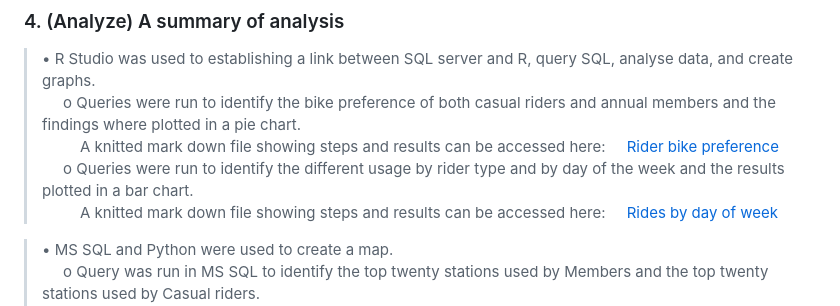
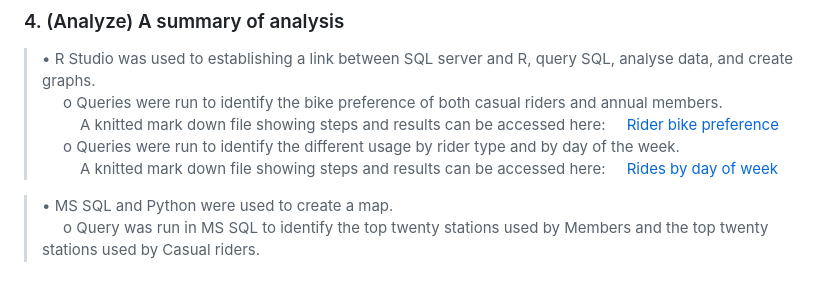
Before and after one commit to FernandoCantu72/Google-Data-Analytics-Cyclistic-Case-Study, a Markdown page: README.md, the part around the change. Rendered like a GitHub page; blank space fills up the shorter version.

```diff
--- a/README.md
+++ b/README.md
@@ -26,10 +26,10 @@ The twelve files downloaded were: <br>
 
 ### 4.	(Analyze) A summary of analysis
 >•	R Studio was used to establishing a link between SQL server and R, query SQL, analyse data, and create graphs. <br>
->&nbsp;&nbsp;&nbsp;&nbsp; o	Queries were run to identify the bike preference of both casual riders and annual members and the findings where plotted in a pie chart.<br>
+>&nbsp;&nbsp;&nbsp;&nbsp; o	Queries were run to identify the bike preference of both casual riders and annual members.<br>
 >&nbsp;&nbsp;&nbsp;&nbsp;&nbsp;&nbsp;&nbsp;&nbsp; A knitted mark down file showing steps and results can be accessed here:
 >&nbsp;&nbsp;&nbsp;&nbsp;[Rider bike preference](https://raw.githack.com/FernandoCantu72/Google-Data-Analytics-Cyclistic-Case-Study/refs/heads/main/Rider_Preferences_SideBySide.html)<br>
->&nbsp;&nbsp;&nbsp;&nbsp; o	Queries were run to identify the different usage by rider type and by day of the week and the results plotted in a bar chart.<br>
+>&nbsp;&nbsp;&nbsp;&nbsp; o	Queries were run to identify the different usage by rider type and by day of the week.<br>
 >&nbsp;&nbsp;&nbsp;&nbsp;&nbsp;&nbsp;&nbsp;&nbsp; A knitted mark down file showing steps and results can be accessed here:
 >&nbsp;&nbsp;&nbsp;&nbsp;[Rides by day of week](https://raw.githack.com/FernandoCantu72/Google-Data-Analytics-Cyclistic-Case-Study/refs/heads/main/Cyclistic_Rides_by_Weekday_markdown.html)<br>
 
```
